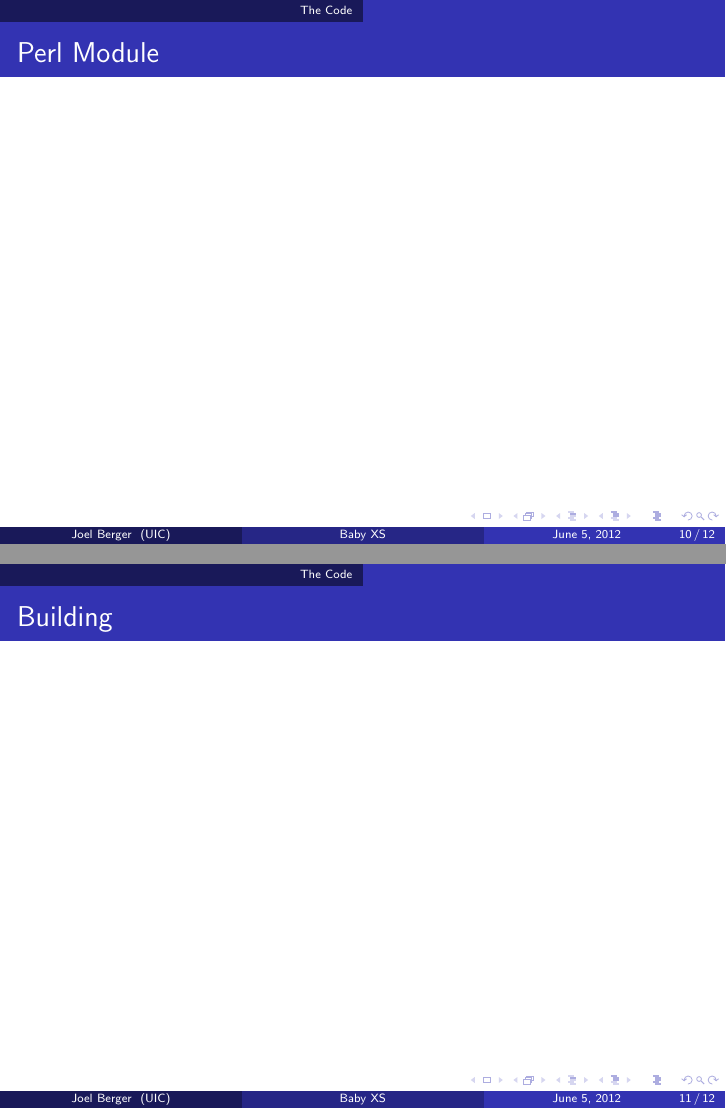
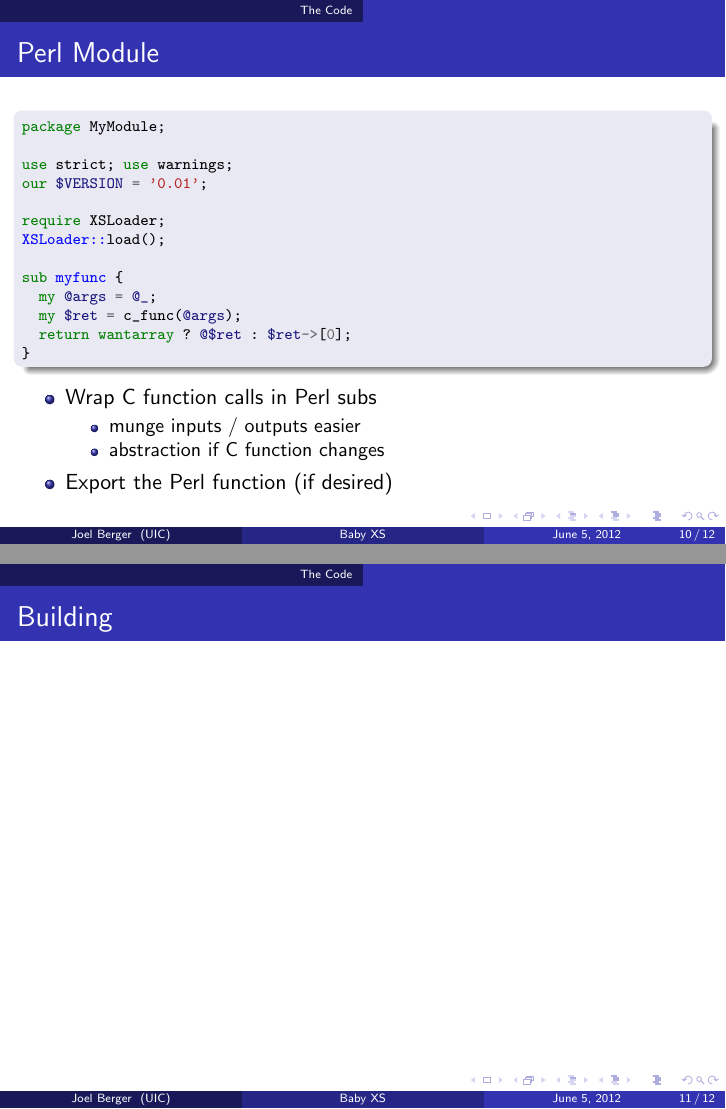
Before and after one commit to jberger/YAPCNA2012, LaTeX slides (BabyXS/babyxs.tex, which reads BabyXS/code/module.tex): pages 16 and 17 of 18, joined at a grey line. Compiled offline with pdfLaTeX.

Commit message:
Perl module frame

```diff
--- a/BabyXS/babyxs.tex
+++ b/BabyXS/babyxs.tex
@@ -180,8 +180,19 @@
   \end{block}
 \end{frame}
 
-\begin{frame}{Perl Module}
-
+\begin{frame}[fragile]{Perl Module}
+  \begin{block}{}
+    \scriptsize
+    \input{code/module}
+  \end{block}
+  \begin{itemize}
+    \item Wrap C function calls in Perl subs
+    \begin{itemize}
+      \item munge inputs / outputs easier
+      \item abstraction if C function changes
+    \end{itemize}
+    \item Export the Perl function (if desired)
+  \end{itemize}
 \end{frame}
 
 \begin{frame}{Building}
--- /dev/null
+++ b/BabyXS/code/module.tex
@@ -0,0 +1,15 @@
+\begin{Verbatim}[commandchars=\\\{\}]
+\PY{n+nb}{package} \PY{n}{MyModule}\PY{p}{;}
+
+\PY{k}{use} \PY{n}{strict}\PY{p}{;} \PY{k}{use} \PY{n}{warnings}\PY{p}{;}
+\PY{k}{our} \PY{n+nv}{\PYZdl{}}\PY{n+nv}{VERSION} \PY{o}{=} \PY{l+s}{'0.01'}\PY{p}{;}
+
+\PY{n+nb}{require} \PY{n}{XSLoader}\PY{p}{;}
+\PY{n+nn}{XSLoader::}\PY{n}{load}\PY{p}{(}\PY{p}{)}\PY{p}{;}
+
+\PY{k}{sub }\PY{n+nf}{myfunc} \PY{p}{\PYZob{}}
+  \PY{k}{my} \PY{n+nv}{@}\PY{n+nv}{args} \PY{o}{=} \PY{n+nv}{@}\PY{n+nv}{\PYZus{}}\PY{p}{;}
+  \PY{k}{my} \PY{n+nv}{\PYZdl{}}\PY{n+nv}{ret} \PY{o}{=} \PY{n}{c\PYZus{}func}\PY{p}{(}\PY{n+nv}{@}\PY{n+nv}{args}\PY{p}{)}\PY{p}{;}
+  \PY{k}{return} \PY{n+nb}{wantarray} \PY{p}{?} \PY{n+nv}{@\PYZdl{}}\PY{n+nv}{ret} \PY{p}{:} \PY{n+nv}{\PYZdl{}}\PY{n+nv}{ret}\PY{o}{-}\PY{o}{>}\PY{p}{[}\PY{l+m+mi}{0}\PY{p}{]}\PY{p}{;}
+\PY{p}{\PYZcb{}}
+\end{Verbatim}
```
Also changed, not shown: 1 other file.
